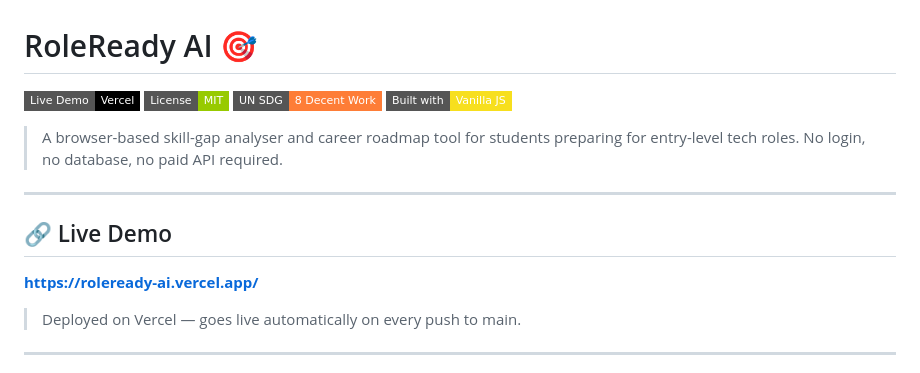
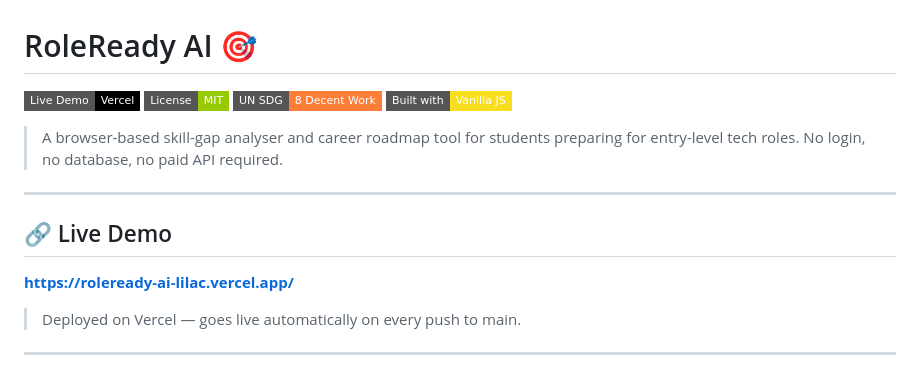
Before and after one commit to Sarthak007-create/roleready-ai, a Markdown page: README.md, the part around one of its changes. GitHub-like rendering; badges without logos.

Commit message:
docs: update live demo URL to roleready-ai-lilac.vercel.app

```diff
--- a/README.md
+++ b/README.md
@@ -11,7 +11,7 @@
 
 ## 🔗 Live Demo
 
-**[https://roleready-ai.vercel.app/](https://roleready-ai.vercel.app/)**
+**[https://roleready-ai-lilac.vercel.app/](https://roleready-ai-lilac.vercel.app/)**
 
 > Deployed on Vercel — goes live automatically on every push to main.
 
```
Also changed, not shown: other parts of README.md (+1 -1 lines).
